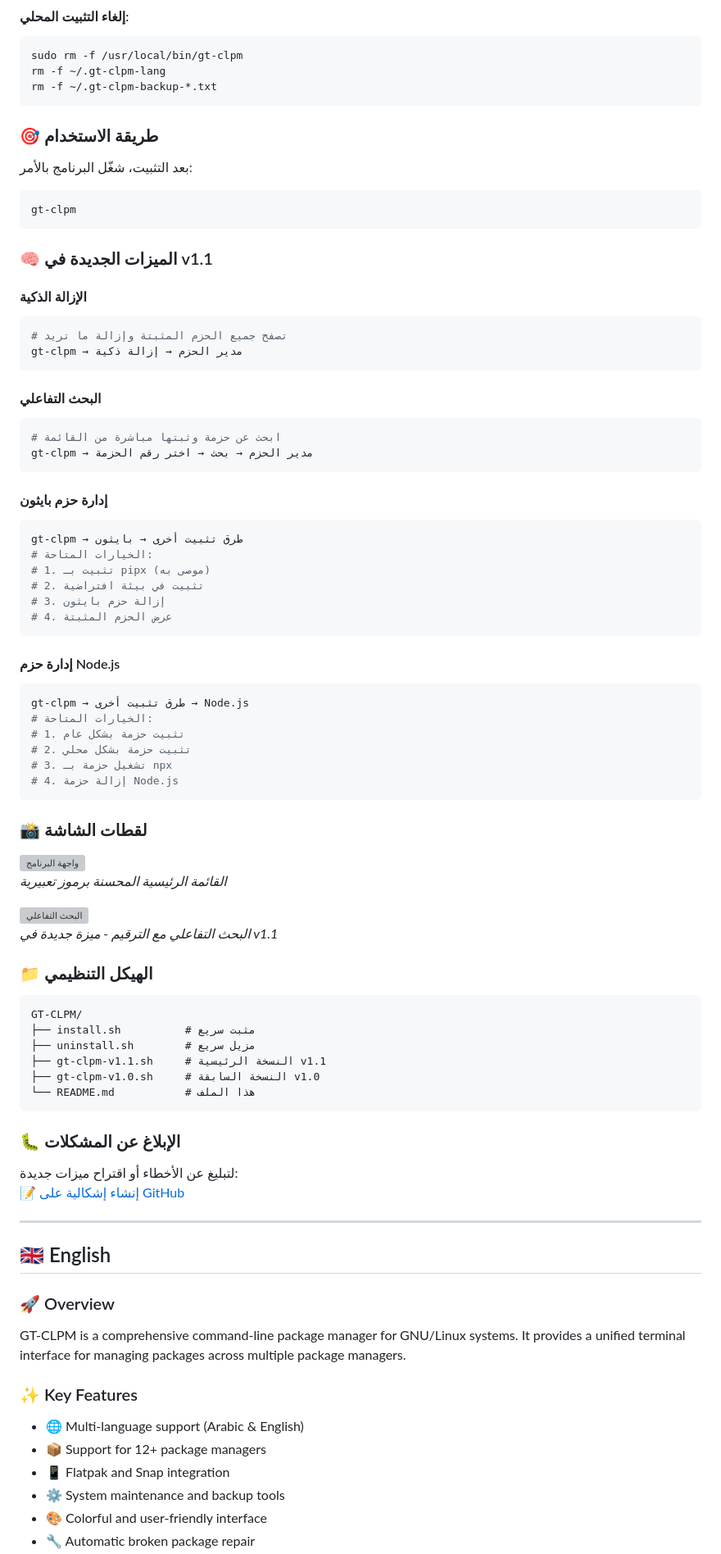
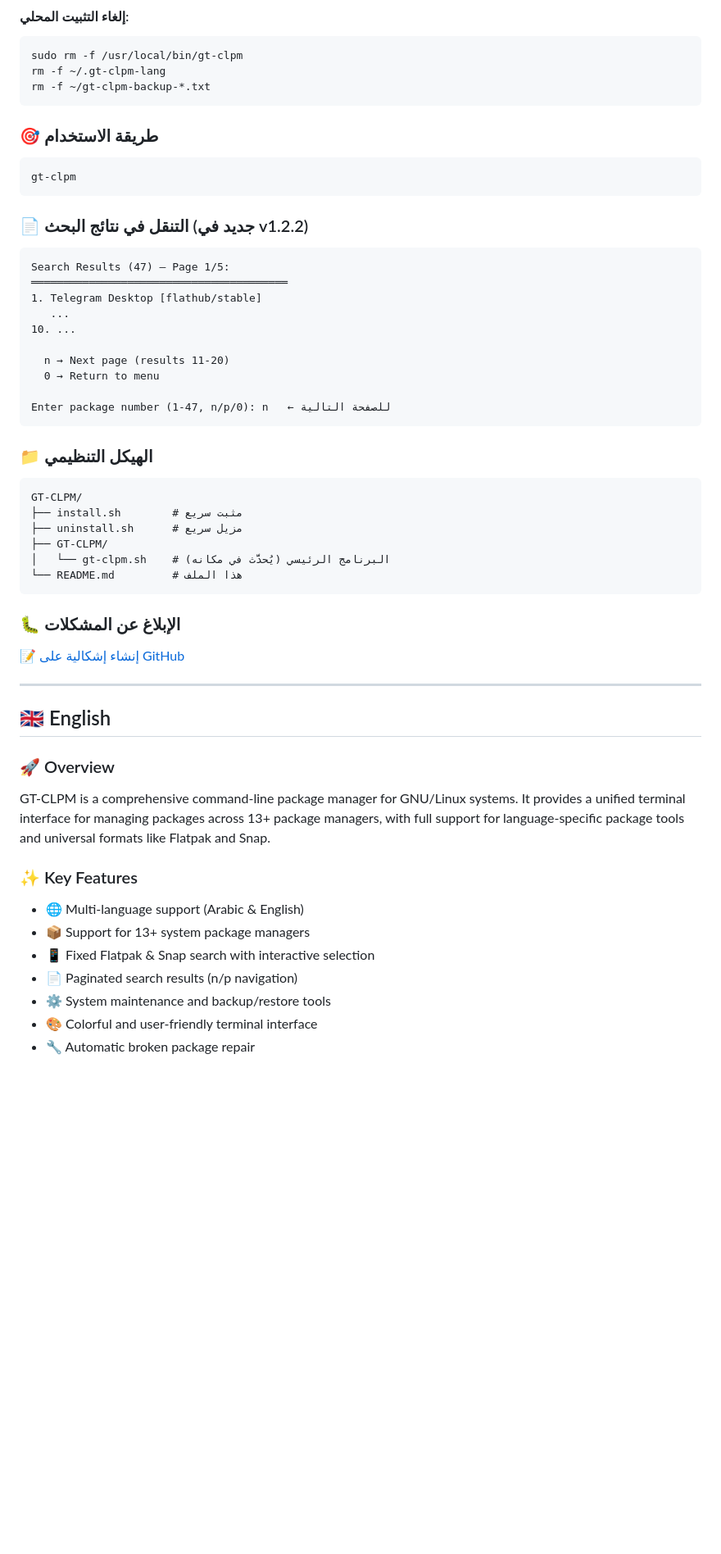
Before and after one commit to SalehGNUTUX/GT-CLPM, a Markdown page: README.md, the part around one of its changes. Shown at 82% size. Drawn GitHub-style; blank space fills up the shorter version; grey boxes are pictures that could not be loaded.

````diff
--- a/README.md
+++ b/README.md
@@ -110,71 +117,39 @@ curl -fsSL https://raw.githubusercontent.com/SalehGNUTUX/GT-CLPM/main/uninstall.
 ```bash
 sudo rm -f /usr/local/bin/gt-clpm
 rm -f ~/.gt-clpm-lang
-rm -f ~/.gt-clpm-backup-*.txt
+rm -f ~/gt-clpm-backup-*.txt
 ```
 
 ### 🎯 طريقة الاستخدام
-بعد التثبيت، شغّل البرنامج بالأمر:
 ```bash
 gt-clpm
 ```
 
-### 🧠 الميزات الجديدة في v1.1
+### 📄 التنقل في نتائج البحث (جديد في v1.2.2)
+```
+Search Results (47) — Page 1/5:
+════════════════════════════════════════
+1. Telegram Desktop [flathub/stable]
+   ...
+10. ...
 
-#### الإزالة الذكية
-```bash
-# تصفح جميع الحزم المثبتة وإزالة ما تريد
-gt-clpm → مدير الحزم → إزالة ذكية
+  n → Next page (results 11-20)
+  0 → Return to menu
+
+Enter package number (1-47, n/p/0): n   ← للصفحة التالية
 ```
-
-#### البحث التفاعلي
-```bash
-# ابحث عن حزمة وثبتها مباشرة من القائمة
-gt-clpm → مدير الحزم → بحث → اختر رقم الحزمة
-```
-
-#### إدارة حزم بايثون
-```bash
-gt-clpm → طرق تثبيت أخرى → بايثون
-# الخيارات المتاحة:
-# 1. تثبيت بـ pipx (موصى به)
-# 2. تثبيت في بيئة افتراضية
-# 3. إزالة حزم بايثون
-# 4. عرض الحزم المثبتة
-```
-
-#### إدارة حزم Node.js
-```bash
-gt-clpm → طرق تثبيت أخرى → Node.js
-# الخيارات المتاحة:
-# 1. تثبيت حزمة بشكل عام
-# 2. تثبيت حزمة بشكل محلي
-# 3. تشغيل حزمة بـ npx
-# 4. إزالة حزمة Node.js
-```
-
-### 📸 لقطات الشاشة
-
-<img width="1440" height="900" alt="واجهة البرنامج" src="https://github.com/user-attachments/assets/91287643-8f19-4af6-a78e-23cfea894b68" />
-
-*القائمة الرئيسية المحسنة برموز تعبيرية*
-
-<img width="1440" height="900" alt="البحث التفاعلي" src="https://github.com/user-attachments/assets/sample-search" />
-
-*البحث التفاعلي مع الترقيم - ميزة جديدة في v1.1*
 
 ### 📁 الهيكل التنظيمي
 ```
 GT-CLPM/
-├── install.sh          # مثبت سريع
-├── uninstall.sh        # مزيل سريع
-├── gt-clpm-v1.1.sh     # النسخة الرئيسية v1.1
-├── gt-clpm-v1.0.sh     # النسخة السابقة v1.0
-└── README.md           # هذا الملف
+├── install.sh        # مثبت سريع
+├── uninstall.sh      # مزيل سريع
+├── GT-CLPM/
+│   └── gt-clpm.sh    # البرنامج الرئيسي (يُحدَّث في مكانه)
+└── README.md         # هذا الملف
 ```
 
 ### 🐛 الإبلاغ عن المشكلات
-لتبليغ عن الأخطاء أو اقتراح ميزات جديدة:
 [📝 إنشاء إشكالية على GitHub](https://github.com/SalehGNUTUX/GT-CLPM/issues)
 
 ---
@@ -182,12 +157,13 @@ GT-CLPM/
 ## 🇬🇧 English
 
 ### 🚀 Overview
-GT-CLPM is a comprehensive command-line package manager for GNU/Linux systems. It provides a unified terminal interface for managing packages across multiple package managers.
+GT-CLPM is a comprehensive command-line package manager for GNU/Linux systems. It provides a unified terminal interface for managing packages across 13+ package managers, with full support for language-specific package tools and universal formats like Flatpak and Snap.
 
 ### ✨ Key Features
 - 🌐 Multi-language support (Arabic & English)
-- 📦 Support for 12+ package managers
-- 📱 Flatpak and Snap integration
-- ⚙️ System maintenance and backup tools
-- 🎨 Colorful and user-friendly interface
+- 📦 Support for 13+ system package managers
+- 📱 Fixed Flatpak & Snap search with interactive selection
+- 📄 Paginated search results (n/p navigation)
+- ⚙️ System maintenance and backup/restore tools
+- 🎨 Colorful and user-friendly terminal interface
 - 🔧 Automatic broken package repair
````
Also changed, not shown: other parts of README.md (+92 -114 lines).
